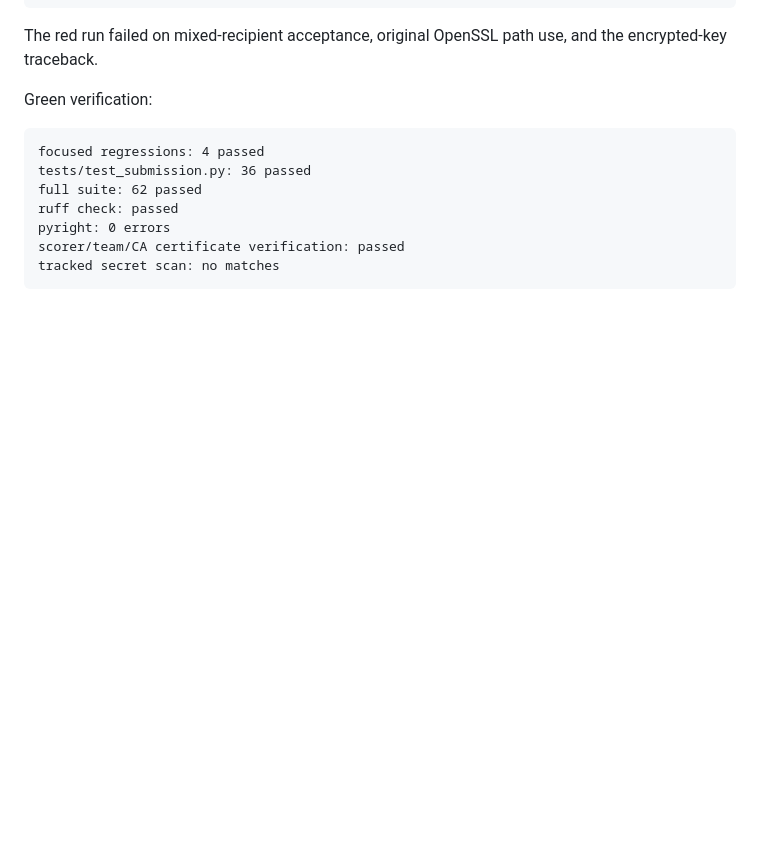
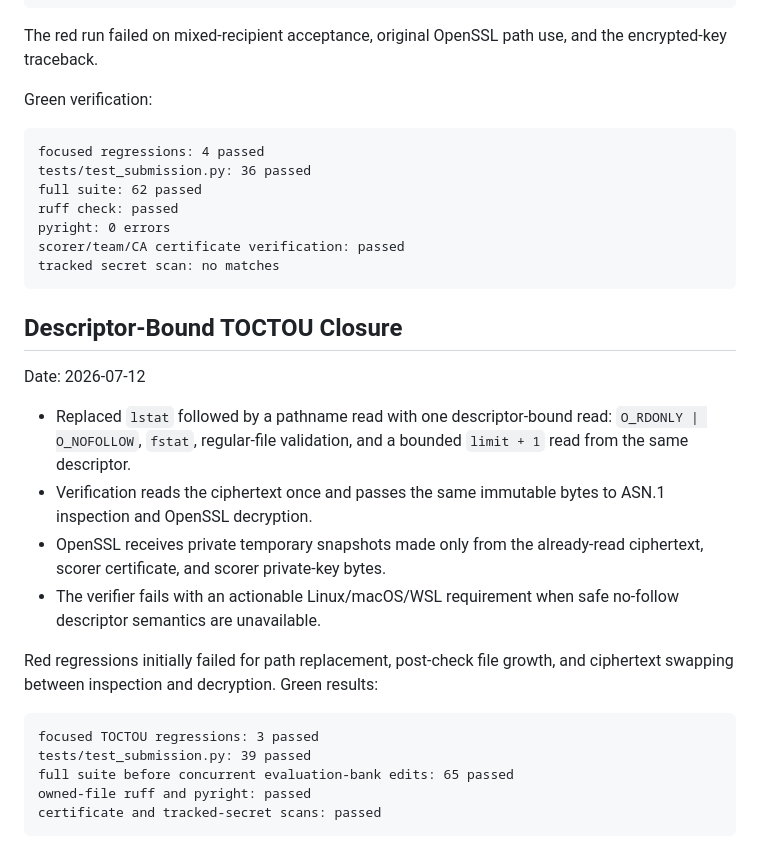
Before and after one commit to alex-au-922/hkpug-opik-14-days-challenge, a Markdown page: .superpowers/sdd/task-2-report.md, the part around the change. Drawn GitHub-style; blank space fills up the shorter version.

Commit message:
docs: record descriptor-bound crypto closure

````diff
--- a/.superpowers/sdd/task-2-report.md
+++ b/.superpowers/sdd/task-2-report.md
@@ -312,3 +312,28 @@ pyright: 0 errors
 scorer/team/CA certificate verification: passed
 tracked secret scan: no matches
 ```
+
+## Descriptor-Bound TOCTOU Closure
+
+Date: 2026-07-12
+
+- Replaced `lstat` followed by a pathname read with one descriptor-bound read:
+  `O_RDONLY | O_NOFOLLOW`, `fstat`, regular-file validation, and a bounded
+  `limit + 1` read from the same descriptor.
+- Verification reads the ciphertext once and passes the same immutable bytes to
+  ASN.1 inspection and OpenSSL decryption.
+- OpenSSL receives private temporary snapshots made only from the already-read
+  ciphertext, scorer certificate, and scorer private-key bytes.
+- The verifier fails with an actionable Linux/macOS/WSL requirement when safe
+  no-follow descriptor semantics are unavailable.
+
+Red regressions initially failed for path replacement, post-check file growth,
+and ciphertext swapping between inspection and decryption. Green results:
+
+```text
+focused TOCTOU regressions: 3 passed
+tests/test_submission.py: 39 passed
+full suite before concurrent evaluation-bank edits: 65 passed
+owned-file ruff and pyright: passed
+certificate and tracked-secret scans: passed
+```
````
Also changed, not shown: task-2-report.md (deleted, +0 -147 lines).
